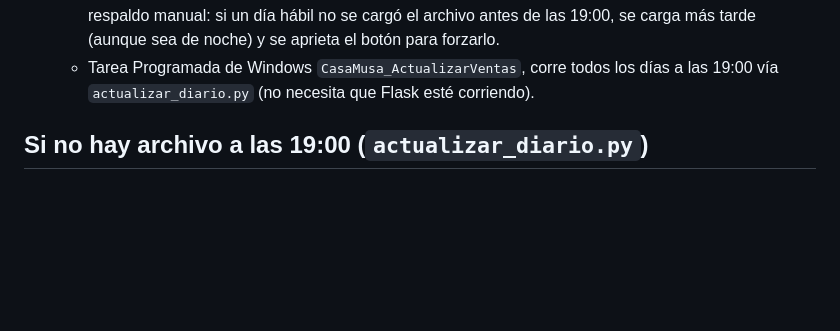
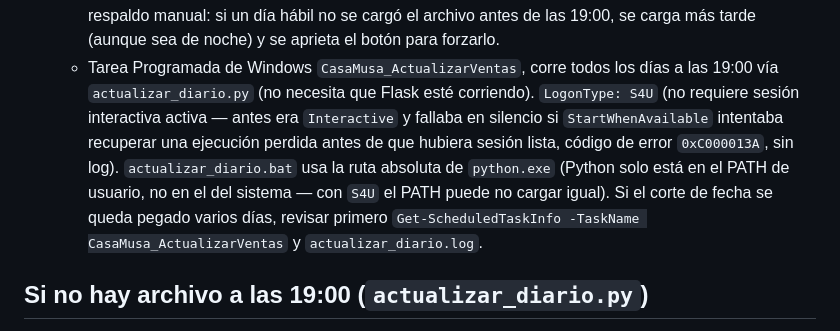
Before and after one commit to dsj874-bot/dashboard-casamusa, a Markdown page: CLAUDE.md, the part around the change. Drawn GitHub-style; blank space fills up the shorter version.

Commit message:
Documentar en CLAUDE.md el fix de confiabilidad de la tarea programada
LogonType S4U (no Interactive) y ruta absoluta de python en el .bat --
diagnostico a seguir si el corte de fecha se vuelve a pegar.

Co-Authored-By: Claude Sonnet 5 <noreply@anthropic.com>

```diff
--- a/CLAUDE.md
+++ b/CLAUDE.md
@@ -97,7 +97,16 @@ Flujo real (no automático desde SAP, alguien copia el archivo a mano):
      el botón para forzarlo.
    - Tarea Programada de Windows `CasaMusa_ActualizarVentas`, corre todos
      los días a las 19:00 vía `actualizar_diario.py` (no necesita que
-     Flask esté corriendo).
+     Flask esté corriendo). `LogonType: S4U` (no requiere sesión
+     interactiva activa — antes era `Interactive` y fallaba en
+     silencio si `StartWhenAvailable` intentaba recuperar una
+     ejecución perdida antes de que hubiera sesión lista, código de
+     error `0xC000013A`, sin log). `actualizar_diario.bat` usa la ruta
+     absoluta de `python.exe` (Python solo está en el PATH de usuario,
+     no en el del sistema — con `S4U` el PATH puede no cargar igual).
+     Si el corte de fecha se queda pegado varios días, revisar primero
+     `Get-ScheduledTaskInfo -TaskName CasaMusa_ActualizarVentas` y
+     `actualizar_diario.log`.
 
 ## Si no hay archivo a las 19:00 (`actualizar_diario.py`)
 - Decisión explícita (2026-07-24): se confirma automáticamente el día
```
